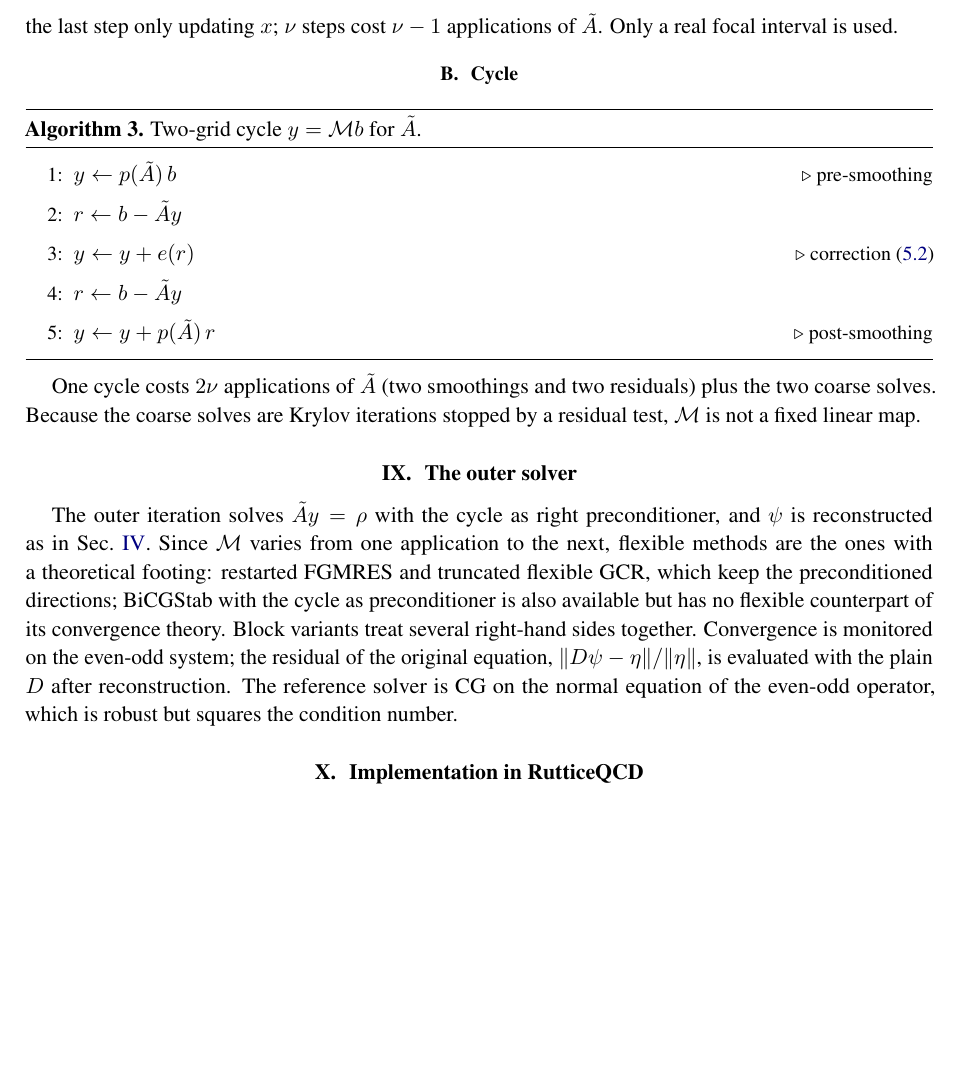
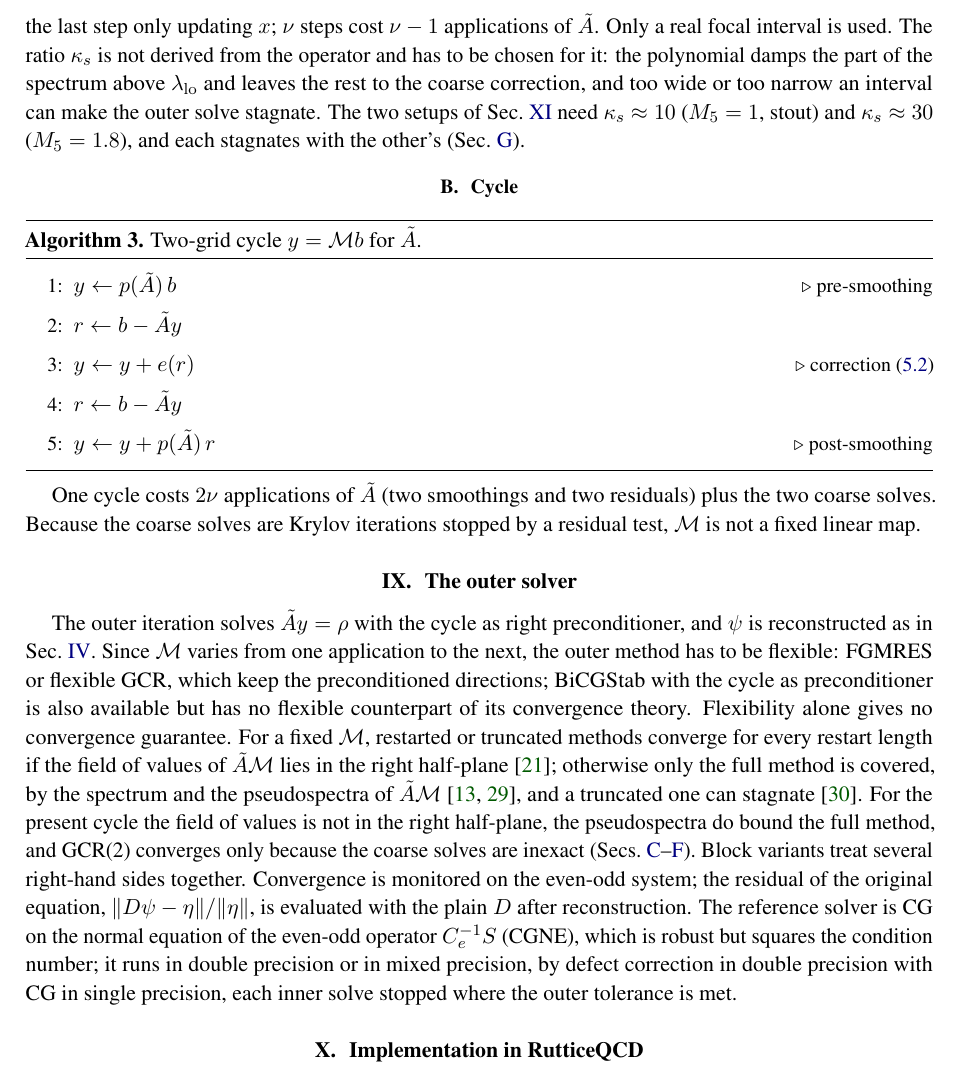
Before and after one commit to atsanroger/RutticeQCD, a LaTeX paper (docs/mg_background/MDWF_MULTIGRID_NOTE.tex): part of page 10 of 19 before the commit and part of page 10 of 20 after it, cut so that both start at the same text, the shorter picture padded with empty space. Compiled offline with pdfLaTeX.

Commit message:
MG note: the earlier sections brought in line with the results
The smoother interval has to be chosen for the operator (and stagnates when it is not); the
outer solver: flexibility alone gives no guarantee, truncated methods are covered only when
the field of values is in the right half-plane; the reference CGNE in mixed precision too;
open problems 1 and 3 point to the measurements.

```diff
--- a/docs/mg_background/MDWF_MULTIGRID_NOTE.tex
+++ b/docs/mg_background/MDWF_MULTIGRID_NOTE.tex
@@ -756,7 +756,13 @@ x\leftarrow x+d_k,\quad r_{k+1}=r_k-\tilde Ad_k,\quad
 d_{k+1}=\varrho_{k+1}\varrho_k\,d_k+\frac{2\varrho_{k+1}}{\delta}\,r_{k+1},
 \end{equation}
 the last step only updating $x$; $\nu$ steps cost $\nu-1$ applications of
-$\tilde A$. Only a real focal interval is used.
+$\tilde A$. Only a real focal interval is used. The ratio $\kappa_s$ is not derived
+from the operator and has to be chosen for it: the polynomial damps the part of the
+spectrum above $\lambda_{\rm lo}$ and leaves the rest to the coarse correction, and
+too wide or too narrow an interval can make the outer solve stagnate.\ifresults{}
+The two setups of Sec.~\ref{sec:results} need $\kappa_s\approx10$ ($M_5=1$, stout)
+and $\kappa_s\approx30$ ($M_5=1.8$), and each stagnates with the other's
+(Sec.~\ref{sec:sensitivity}).\fi
 
 \subsection{Cycle}
 \begin{algorithm}
@@ -781,15 +787,26 @@ iterations stopped by a residual test, $\mathcal M$ is not a fixed linear map.
 
 The outer iteration solves $\tilde Ay=\rho$ with the cycle as right
 preconditioner, and $\psi$ is reconstructed as in Sec.~\ref{sec:eo}. Since
-$\mathcal M$ varies from one application to the next, flexible methods are the
-ones with a theoretical footing: restarted FGMRES and truncated flexible GCR,
-which keep the preconditioned directions; BiCGStab with the cycle as
-preconditioner is also available but has no flexible counterpart of its
-convergence theory. Block variants treat several right-hand sides together.
+$\mathcal M$ varies from one application to the next, the outer method has to be
+flexible: FGMRES or flexible GCR, which keep the preconditioned directions;
+BiCGStab with the cycle as preconditioner is also available but has no flexible
+counterpart of its convergence theory. Flexibility alone gives no convergence
+guarantee. For a fixed $\mathcal M$, restarted or truncated methods converge for
+every restart length if the field of values of $\tilde A\mathcal M$ lies in the right
+half-plane~\cite{ESS}; otherwise only the full method is covered, by the spectrum
+and the pseudospectra of $\tilde A\mathcal M$~\cite{NRT,TrefethenEmbree}, and a
+truncated one can stagnate~\cite{Embree}.\ifresults{} For the present cycle the
+field of values is not in the right half-plane, the pseudospectra do bound the
+full method, and GCR(2) converges only because the coarse solves are inexact
+(Secs.~\ref{sec:fov}--\ref{sec:gcrk}).\fi{} Block variants treat several
+right-hand sides together.
 Convergence is monitored on the even-odd system; the residual of the original
 equation, $\|D\psi-\eta\|/\|\eta\|$, is evaluated with the plain $D$ after
 reconstruction. The reference solver is CG on the normal equation of the
-even-odd operator, which is robust but squares the condition number.
+even-odd operator $\Ce^{-1}S$ (CGNE), which is robust but squares the condition
+number; it runs in double precision or in mixed precision, by defect correction in
+double precision with CG in single precision, each inner solve stopped where the
+outer tolerance is met.
 
 \ifresults
 \input{results}
```
Also changed, not shown: docs/mg_background/MDWF_MULTIGRID_NOTE.pdf, docs/mg_background/MDWF_MULTIGRID_NOTE.tex (10 more changed lines).
